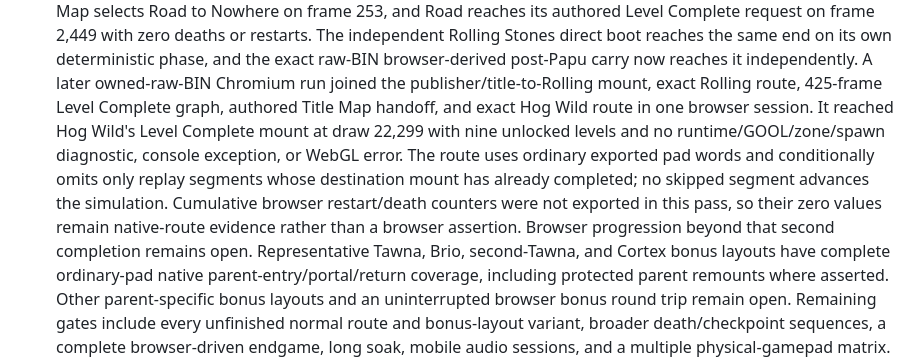
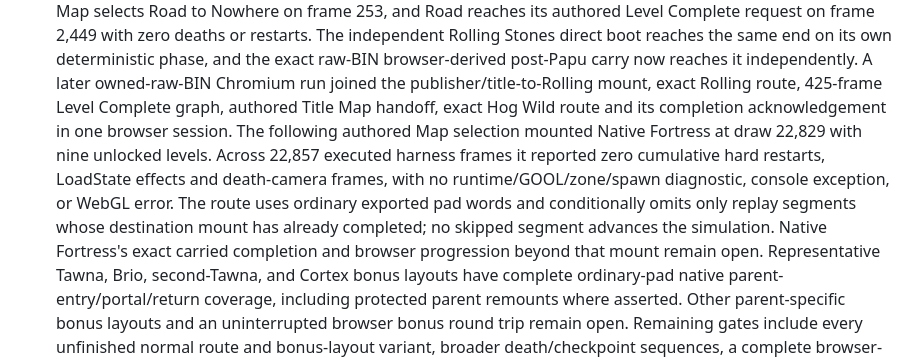
Before and after one commit to metadate1/crust, a Markdown page: docs/COMPATIBILITY.md, the part around the change. GitHub-like rendering.

```diff
--- a/docs/COMPATIBILITY.md
+++ b/docs/COMPATIBILITY.md
@@ -803,13 +803,14 @@ gameplay path.
   Rolling Stones direct boot reaches the same end on its own deterministic phase, and the exact
   raw-BIN browser-derived post-Papu carry now reaches it independently. A later owned-raw-BIN
   Chromium run joined the publisher/title-to-Rolling mount, exact Rolling route, 425-frame Level
-  Complete graph, authored Title Map handoff, and exact Hog Wild route in one browser session. It
-  reached Hog Wild's Level Complete mount at draw 22,299 with nine unlocked levels and no
+  Complete graph, authored Title Map handoff, exact Hog Wild route and its completion acknowledgement
+  in one browser session. The following authored Map selection mounted Native Fortress at draw
+  22,829 with nine unlocked levels. Across 22,857 executed harness frames it reported zero
+  cumulative hard restarts, LoadState effects and death-camera frames, with no
   runtime/GOOL/zone/spawn diagnostic, console exception, or WebGL error. The route uses ordinary
   exported pad words and conditionally omits only replay segments whose destination mount has
-  already completed; no skipped segment advances the simulation. Cumulative browser restart/death
-  counters were not exported in this pass, so their zero values remain native-route evidence rather
-  than a browser assertion. Browser progression beyond that second completion remains open.
+  already completed; no skipped segment advances the simulation. Native Fortress's exact carried
+  completion and browser progression beyond that mount remain open.
   Representative Tawna, Brio, second-Tawna, and Cortex bonus layouts have complete ordinary-pad
   native parent-entry/portal/return coverage, including protected parent remounts where asserted.
   Other parent-specific bonus layouts and an uninterrupted browser bonus round trip remain open.
```
Also changed, not shown: README.md (+6 -4 lines), docs/VERIFICATION.md (+9 -7 lines).
